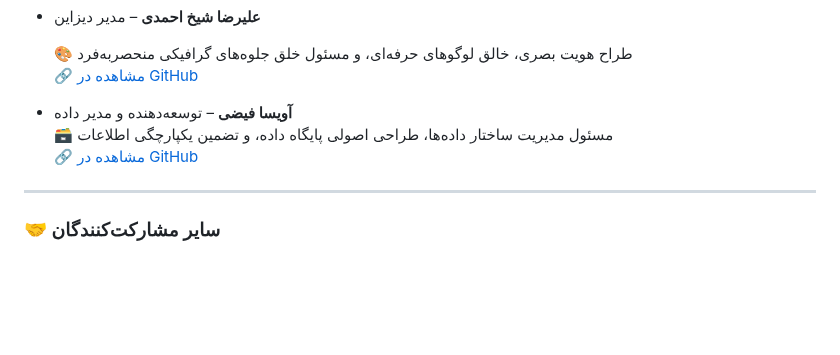
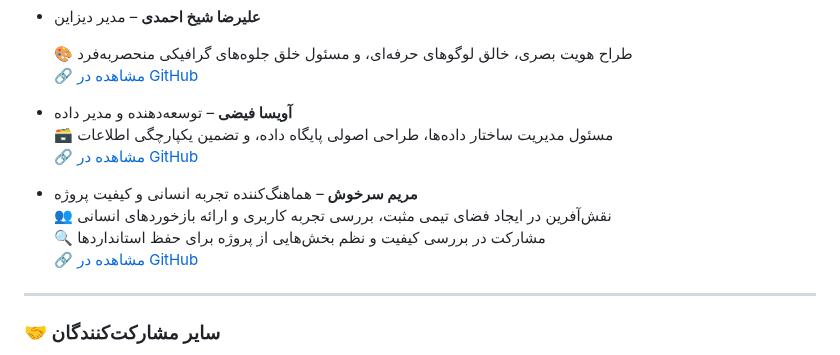
Before and after one commit to lachiincompany/blito-backend, a Markdown page: README.md, the part around the change. Drawn GitHub-style; blank space fills up the shorter version.

```diff
--- a/README.md
+++ b/README.md
@@ -72,6 +72,11 @@ docker-compose exec web python manage.py migrate
   🗃️ مسئول مدیریت ساختار داده‌ها، طراحی اصولی پایگاه داده، و تضمین یکپارچگی اطلاعات
   🔗 [مشاهده در GitHub](https://github.com/Avisaoops)
 
+- **مریم سرخوش** – هماهنگ‌کننده تجربه انسانی و کیفیت پروژه
+  👥 نقش‌آفرین در ایجاد فضای تیمی مثبت، بررسی تجربه کاربری و ارائه بازخوردهای انسانی
+  🔍 مشارکت در بررسی کیفیت و نظم بخش‌هایی از پروژه برای حفظ استانداردها
+  🔗 [مشاهده در GitHub](https://github.com/maryamsar)
+
 ---
 
 ### 🤝 سایر مشارکت‌کنندگان
```
